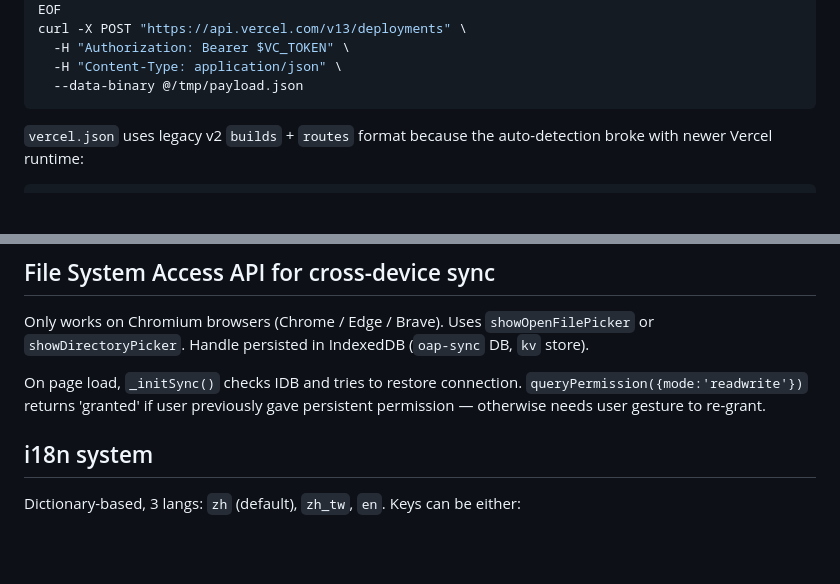
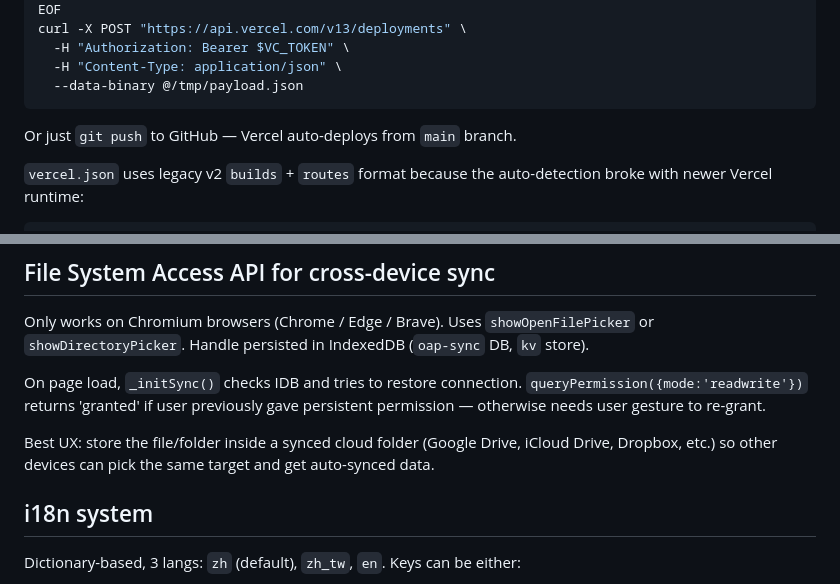
Before and after one commit to genki3ng/option-analysis-platform, a Markdown page: CLAUDE.md, 2 parts joined by grey strips. Drawn GitHub-style; blank space fills up the shorter version.

````diff
--- a/CLAUDE.md
+++ b/CLAUDE.md
@@ -54,6 +53,8 @@ curl -X POST "https://api.vercel.com/v13/deployments" \
   -H "Content-Type: application/json" \
   --data-binary @/tmp/payload.json
 ```
+
+Or just `git push` to GitHub — Vercel auto-deploys from `main` branch.
 
 `vercel.json` uses legacy v2 `builds` + `routes` format because the auto-detection
 broke with newer Vercel runtime:
@@ -226,6 +230,10 @@ On page load, `_initSync()` checks IDB and tries to restore connection.
 `queryPermission({mode:'readwrite'})` returns 'granted' if user previously gave
 persistent permission — otherwise needs user gesture to re-grant.
 
+Best UX: store the file/folder inside a synced cloud folder (Google Drive,
+iCloud Drive, Dropbox, etc.) so other devices can pick the same target and
+get auto-synced data.
+
 ## i18n system
 
 Dictionary-based, 3 langs: `zh` (default), `zh_tw`, `en`. Keys can be either:
````
Also changed, not shown: other parts of CLAUDE.md (+17 -42 lines).
